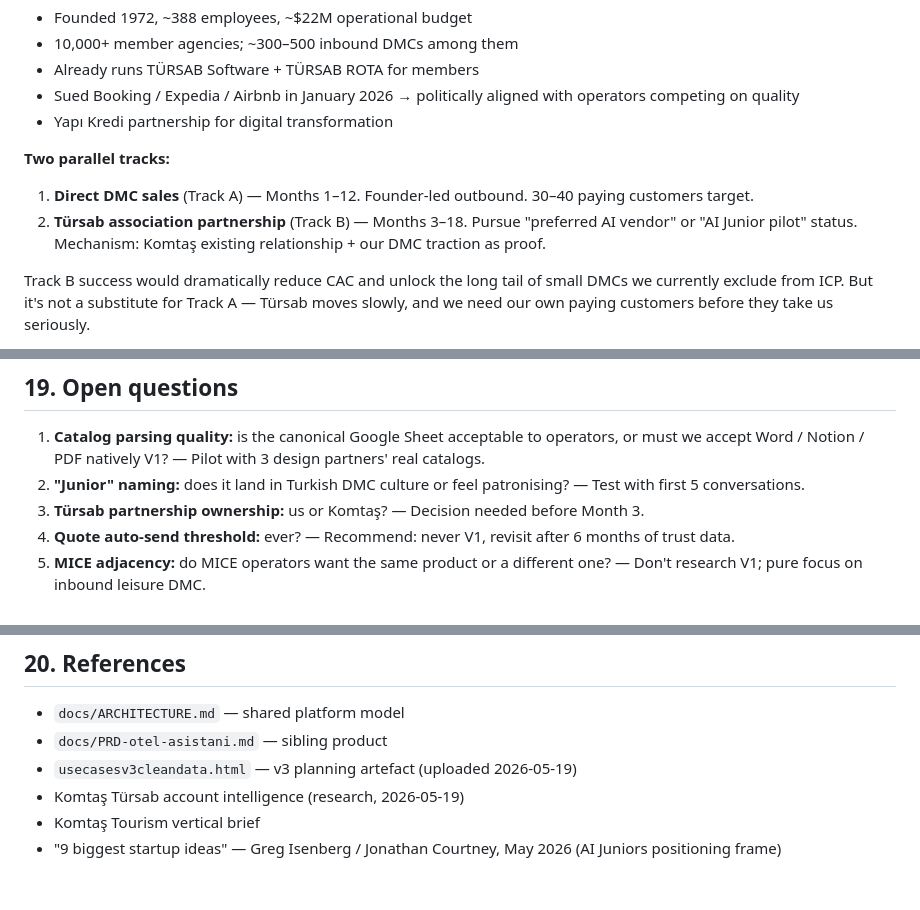
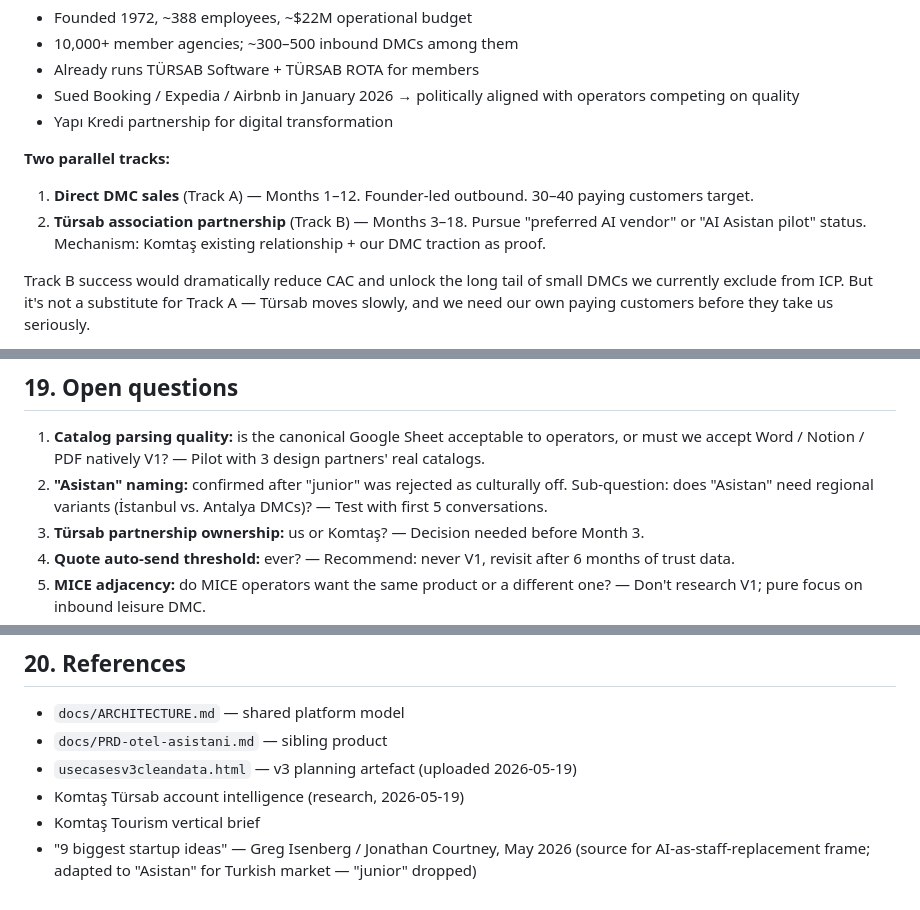
Before and after one commit to akuyucu-claude/ceo-asistani, a Markdown page: docs/PRD-acente-asistani.md, 3 parts joined by grey strips. GitHub-like rendering.

```diff
--- a/docs/PRD-acente-asistani.md
+++ b/docs/PRD-acente-asistani.md
@@ -555,7 +555,7 @@ The Türsab angle is potentially the highest-leverage move for this product. Tü
 **Two parallel tracks:**
 
 1. **Direct DMC sales** (Track A) — Months 1–12. Founder-led outbound. 30–40 paying customers target.
-2. **Türsab association partnership** (Track B) — Months 3–18. Pursue "preferred AI vendor" or "AI Junior pilot" status. Mechanism: Komtaş existing relationship + our DMC traction as proof.
+2. **Türsab association partnership** (Track B) — Months 3–18. Pursue "preferred AI vendor" or "AI Asistan pilot" status. Mechanism: Komtaş existing relationship + our DMC traction as proof.
 
 Track B success would dramatically reduce CAC and unlock the long tail of small DMCs we currently exclude from ICP. But it's not a substitute for Track A — Türsab moves slowly, and we need our own paying customers before they take us seriously.
 
@@ -583,7 +583,7 @@ Track B success would dramatically reduce CAC and unlock the long tail of small
 ## 19. Open questions
 
 1. **Catalog parsing quality:** is the canonical Google Sheet acceptable to operators, or must we accept Word / Notion / PDF natively V1? — Pilot with 3 design partners' real catalogs.
-2. **"Junior" naming:** does it land in Turkish DMC culture or feel patronising? — Test with first 5 conversations.
+2. **"Asistan" naming:** confirmed after "junior" was rejected as culturally off. Sub-question: does "Asistan" need regional variants (İstanbul vs. Antalya DMCs)? — Test with first 5 conversations.
 3. **Türsab partnership ownership:** us or Komtaş? — Decision needed before Month 3.
 4. **Quote auto-send threshold:** ever? — Recommend: never V1, revisit after 6 months of trust data.
 5. **MICE adjacency:** do MICE operators want the same product or a different one? — Don't research V1; pure focus on inbound leisure DMC.
@@ -598,4 +598,4 @@ Track B success would dramatically reduce CAC and unlock the long tail of small
 - `usecasesv3cleandata.html` — v3 planning artefact (uploaded 2026-05-19)
 - Komtaş Türsab account intelligence (research, 2026-05-19)
 - Komtaş Tourism vertical brief
-- "9 biggest startup ideas" — Greg Isenberg / Jonathan Courtney, May 2026 (AI Juniors positioning frame)
+- "9 biggest startup ideas" — Greg Isenberg / Jonathan Courtney, May 2026 (source for AI-as-staff-replacement frame; adapted to "Asistan" for Turkish market — "junior" dropped)
```
Also changed, not shown: other parts of docs/PRD-acente-asistani.md (+6 -6 lines), docs/ARCHITECTURE.md (+4 -4 lines), docs/PRD-otel-asistani.md (+13 -13 lines).
